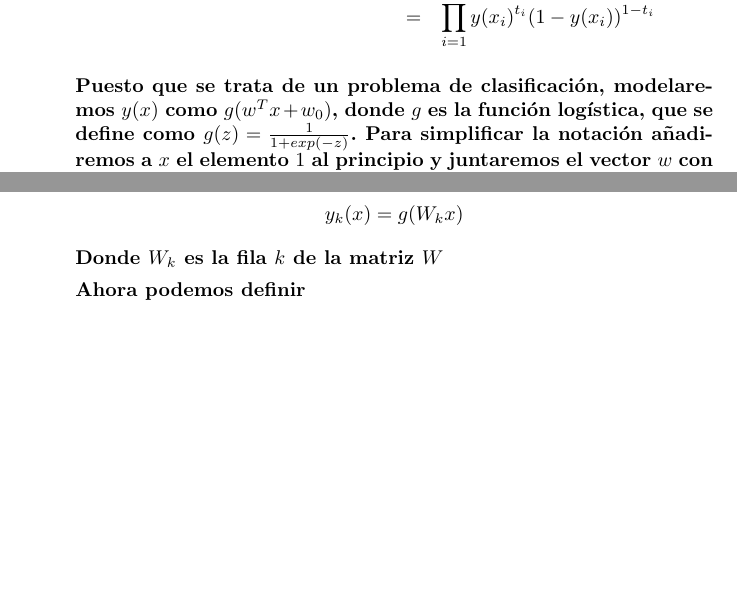
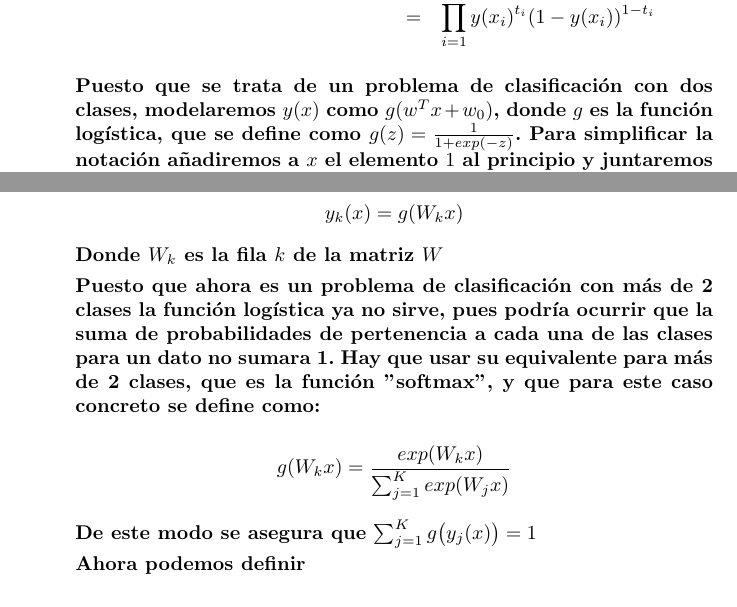
Before and after one commit to ribes96/Problemas-APA, a LaTeX document (Lista4/P2/prob.tex): two parts of pages 1 and 3 of 3 before the commit and two parts of pages 1 and 3 of 4 after it, joined at a grey line, cut so that both start at the same text, the shorter picture padded with empty space. Compiled offline with pdfLaTeX.

Commit message:
Terminado P2L4

```diff
--- a/Lista4/P2/prob.tex
+++ b/Lista4/P2/prob.tex
@@ -50,7 +50,7 @@ distribució de Bernoulli, la qual cosa permet d'obtenir una funció d'error amb
         &=& \prod_{i = 1}^{N} y(x_i)^{t_i} (1 - y(x_i))^{1-t_i}
        \end{eqnarray*}
 
-       Puesto que se trata de un problema de clasificación, modelaremos $y(x)$ como $g(w^Tx + w_0)$, donde $g$ es la función logística, que se define como $g(z) = \frac{1}{1 + exp(-z)}$. Para simplificar la notación añadiremos a $x$ el elemento $1$ al principio y juntaremos el vector $w$ con $w_0$ para definir nuestra función como $y(x) = g(w^Tx)$
+       Puesto que se trata de un problema de clasificación con dos clases, modelaremos $y(x)$ como $g(w^Tx + w_0)$, donde $g$ es la función logística, que se define como $g(z) = \frac{1}{1 + exp(-z)}$. Para simplificar la notación añadiremos a $x$ el elemento $1$ al principio y juntaremos el vector $w$ con $w_0$ para definir nuestra función como $y(x) = g(w^Tx)$
 
        % En nuestro caso queremos modelar $y(x_i)$ como $w^Tx_i + w_0$. Para simplificar la notación añadiremos a $x_i$ el elemento $1$ al principio y juntaremos el vector $w$ con $w_0$ para definir nuestra función como $y(x_i) = w^Tx_i$
 
@@ -178,6 +178,15 @@ distribució de Bernoulli, la qual cosa permet d'obtenir una funció d'error amb
 
        Donde $W_k$ es la fila $k$ de la matriz $W$
 
+       Puesto que ahora es un problema de clasificación con más de 2 clases la
+       función logística ya no sirve, pues podría ocurrir que la suma de probabilidades de pertenencia a cada una de las clases para un dato no sumara 1. Hay que usar su equivalente para más de 2 clases, que es la función "softmax", y que para este caso concreto se define como:
+
+       \begin{equation*}
+           g(W_kx) = \frac{exp(W_kx)}{\sum_{j = 1}^{K} exp(W_jx)}
+       \end{equation*}
+
+       De este modo se asegura que $\sum_{j = 1}^{K} g\big(y_j(x)\big) = 1$
+
        Ahora podemos definir
 
        \begin{equation*}
```
Also changed, not shown: Lista4/P2/prob.pdf.
